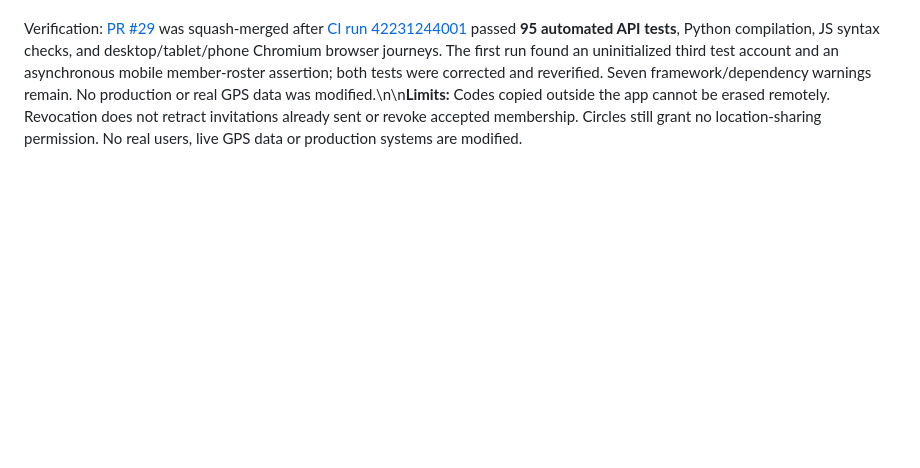
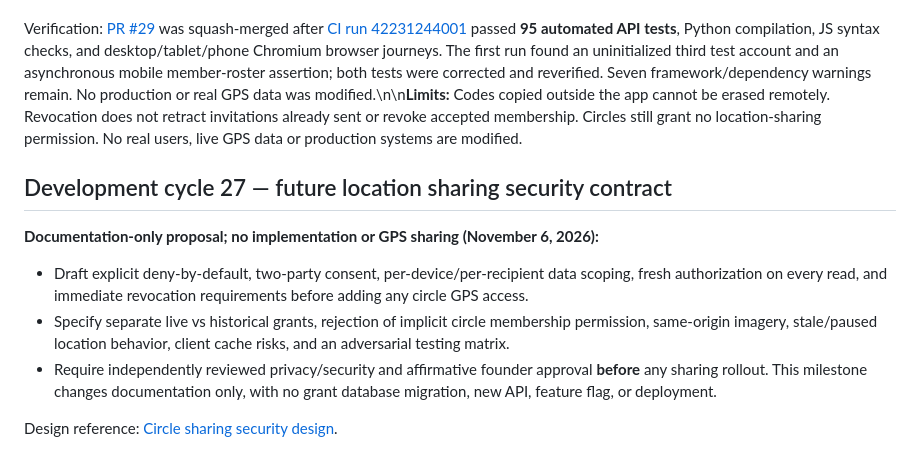
Before and after one commit to GoreeCloud/location, a Markdown page: docs/STATUS.md, the part around the change. Drawn GitHub-style; blank space fills up the shorter version.

Commit message:
docs(circles): cross-reference proposed sharing security gates without activation

```diff
--- a/docs/STATUS.md
+++ b/docs/STATUS.md
@@ -371,3 +371,13 @@ Verification: [PR #28](https://github.com/GoreeCloud/location/pull/28) merged af
 - Add synthetic regressions for revocation, cross-account isolation, device-token denial, one-time code reissue, pending invitation preservation, and membership separation. Exercise cancellation and confirmation in desktop/tablet/phone Chromium journeys.
 
 Verification: [PR #29](https://github.com/GoreeCloud/location/pull/29) was squash-merged after [CI run 42231244001](https://github.com/GoreeCloud/location/actions/runs/42231244001) passed **95 automated API tests**, Python compilation, JS syntax checks, and desktop/tablet/phone Chromium browser journeys. The first run found an uninitialized third test account and an asynchronous mobile member-roster assertion; both tests were corrected and reverified. Seven framework/dependency warnings remain. No production or real GPS data was modified.\n\n**Limits:** Codes copied outside the app cannot be erased remotely. Revocation does not retract invitations already sent or revoke accepted membership. Circles still grant no location-sharing permission. No real users, live GPS data or production systems are modified.
+
+## Development cycle 27 — future location sharing security contract
+
+**Documentation-only proposal; no implementation or GPS sharing (November 6, 2026):**
+
+- Draft explicit deny-by-default, two-party consent, per-device/per-recipient data scoping, fresh authorization on every read, and immediate revocation requirements before adding any circle GPS access.
+- Specify separate live vs historical grants, rejection of implicit circle membership permission, same-origin imagery, stale/paused location behavior, client cache risks, and an adversarial testing matrix.
+- Require independently reviewed privacy/security and affirmative founder approval **before** any sharing rollout. This milestone changes documentation only, with no grant database migration, new API, feature flag, or deployment.
+
+Design reference: [Circle sharing security design](CIRCLE_SHARING_SECURITY_DESIGN.md).
```
